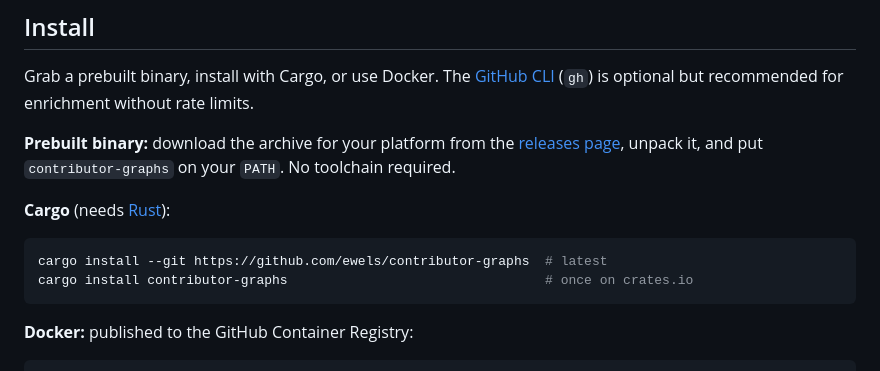
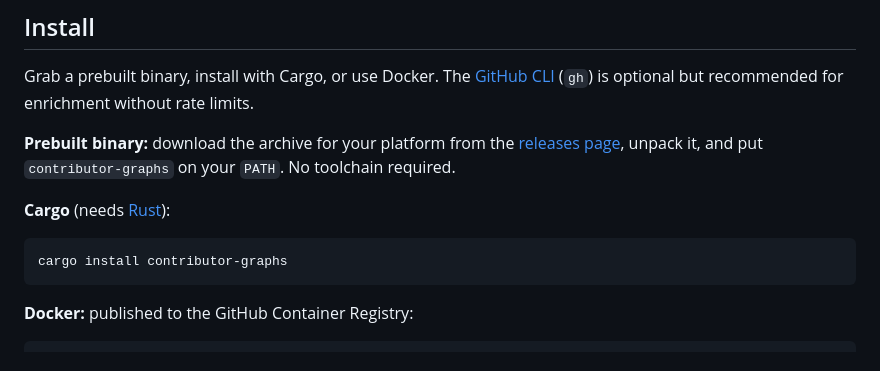
Before and after one commit to ewels/contributor-graphs, a Markdown page: README.md, the part around the change. GitHub-like rendering.

Commit message:
docs: install via crates.io now that the crate is published
Drop the `cargo install --git …` instructions from the README; the
crate is published, so `cargo install contributor-graphs` is the way.

Co-Authored-By: Claude Opus 4.8 (1M context) <noreply@anthropic.com>

````diff
--- a/README.md
+++ b/README.md
@@ -72,8 +72,7 @@ it, and put `contributor-graphs` on your `PATH`. No toolchain required.
 **Cargo** (needs [Rust](https://rustup.rs)):
 
 ```bash
-cargo install --git https://github.com/ewels/contributor-graphs  # latest
-cargo install contributor-graphs                                 # once on crates.io
+cargo install contributor-graphs
 ```
 
 **Docker:** published to the GitHub Container Registry:
````
